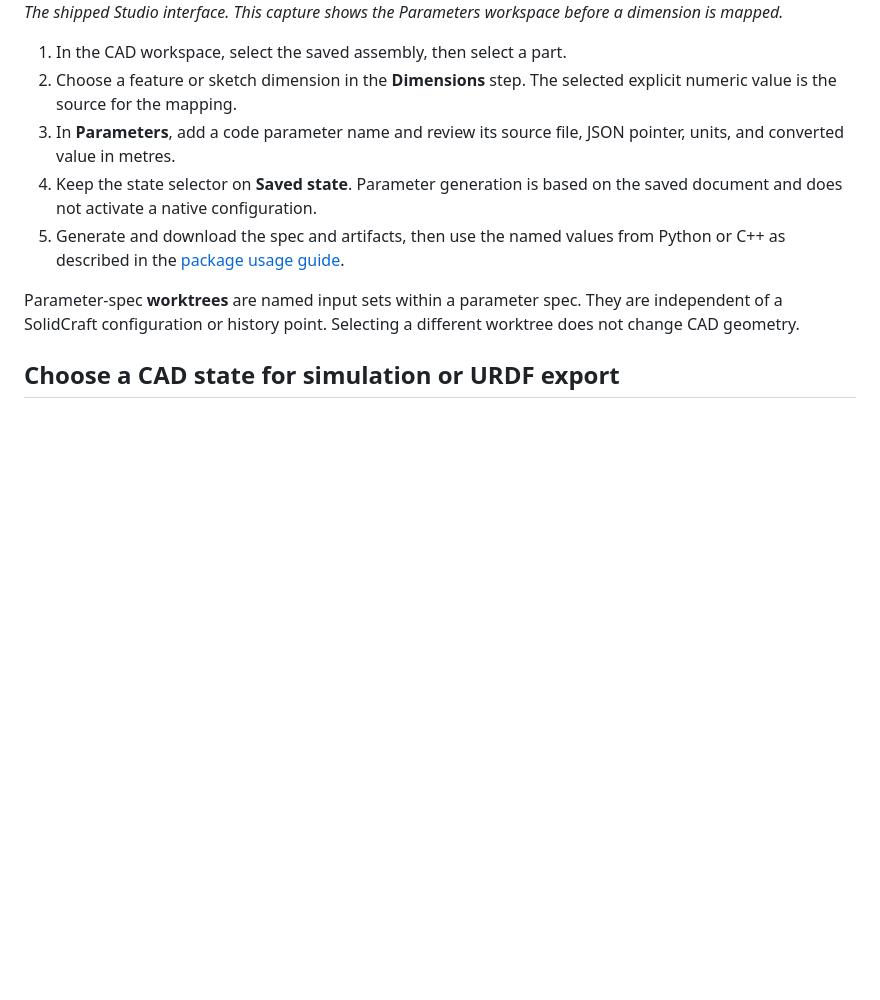
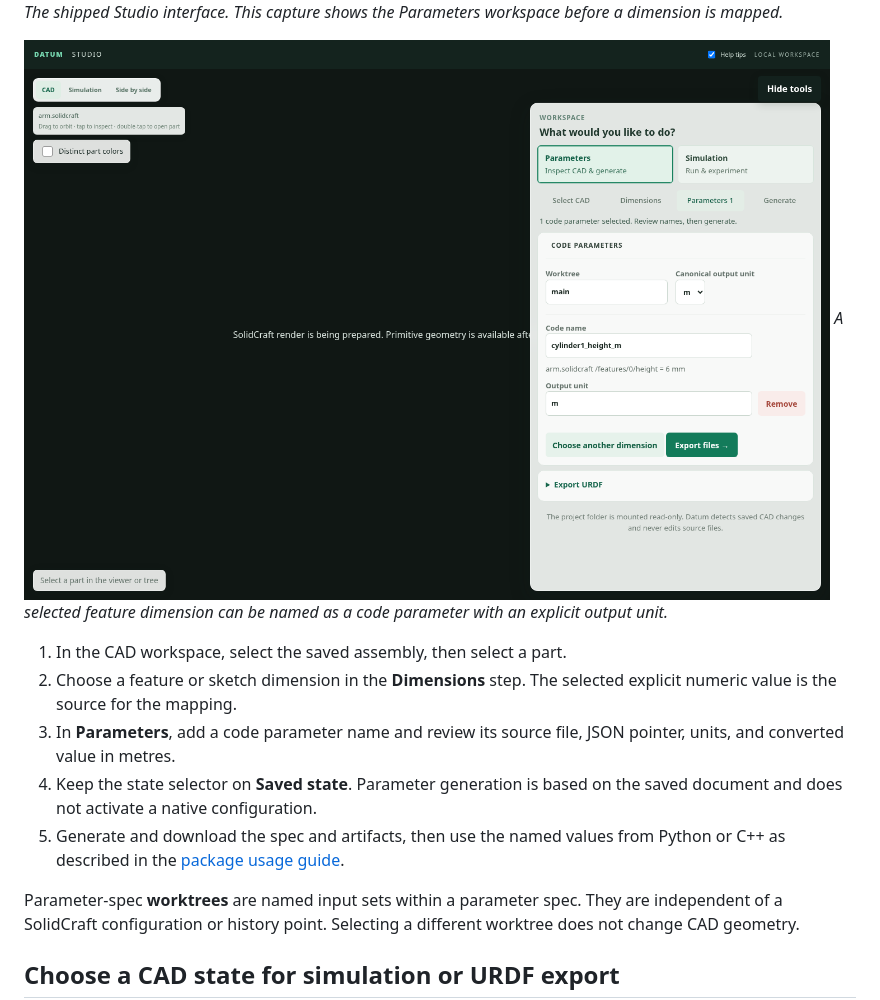
Before and after one commit to jerrying123/datum, a Markdown page: docs/STUDIO_PARAMETERS_AND_CONFIGURATIONS.md, the part around the change. GitHub-like rendering; pictures changed too: docs/images/studio/studio-mapped-parameter.png (added); blank space fills up the shorter version.

Commit message:
Add mapped parameter Studio screenshot

```diff
--- a/docs/STUDIO_PARAMETERS_AND_CONFIGURATIONS.md
+++ b/docs/STUDIO_PARAMETERS_AND_CONFIGURATIONS.md
@@ -30,6 +30,9 @@ name parameters and review the generated spec.
 
 ![Datum Studio Parameters workspace with CAD selection, dimension, and generation steps](images/studio/studio-parameter-workspace.png)
 *The shipped Studio interface. This capture shows the Parameters workspace before a dimension is mapped.*
+
+![Datum Studio showing Cylinder1 height mapped to the code parameter cylinder1_height_m](images/studio/studio-mapped-parameter.png)
+*A selected feature dimension can be named as a code parameter with an explicit output unit.*
 
 1. In the CAD workspace, select the saved assembly, then select a part.
 2. Choose a feature or sketch dimension in the **Dimensions** step. The selected
```
